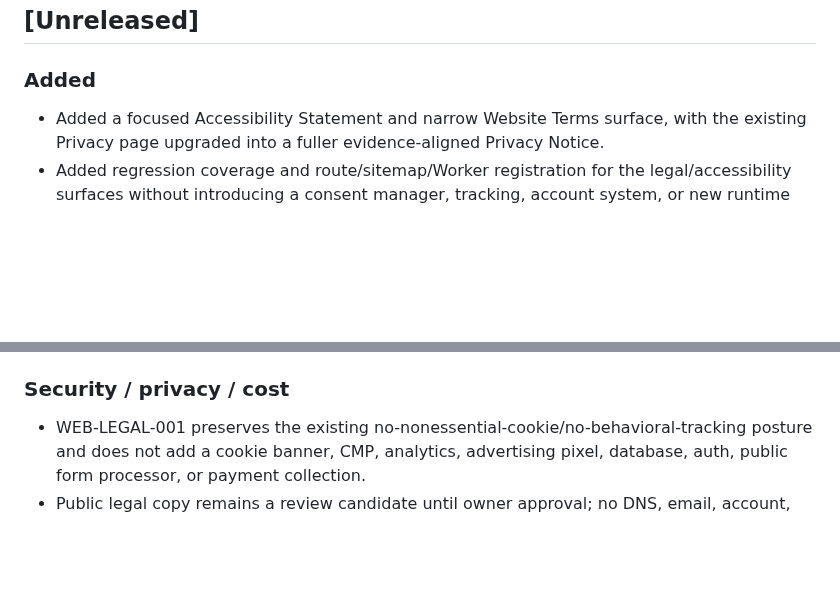
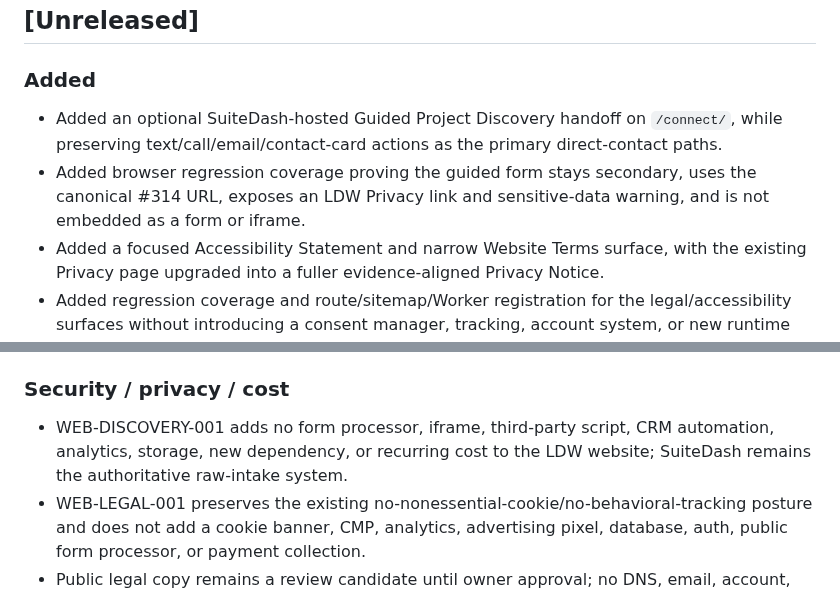
Before and after one commit to LowcountryDigitalWorks/lowcountrydigitalworks.com, a Markdown page: CHANGELOG.md, 2 parts joined by grey strips. Drawn GitHub-style; blank space fills up the shorter version.

Commit message:
WEB-DISCOVERY-001: document discovery candidate

```diff
--- a/CHANGELOG.md
+++ b/CHANGELOG.md
@@ -6,6 +6,8 @@ All notable repository and website changes are recorded here.
 
 ### Added
 
+- Added an optional SuiteDash-hosted Guided Project Discovery handoff on `/connect/`, while preserving text/call/email/contact-card actions as the primary direct-contact paths.
+- Added browser regression coverage proving the guided form stays secondary, uses the canonical #314 URL, exposes an LDW Privacy link and sensitive-data warning, and is not embedded as a form or iframe.
 - Added a focused Accessibility Statement and narrow Website Terms surface, with the existing Privacy page upgraded into a fuller evidence-aligned Privacy Notice.
 - Added regression coverage and route/sitemap/Worker registration for the legal/accessibility surfaces without introducing a consent manager, tracking, account system, or new runtime dependency.
 - Added the stable mobile-first `/connect/` business-card/QR destination with public business contact actions, verified Facebook/X links, and a portable vCard.
@@ -22,6 +24,7 @@ All notable repository and website changes are recorded here.
 
 ### Security / privacy / cost
 
+- WEB-DISCOVERY-001 adds no form processor, iframe, third-party script, CRM automation, analytics, storage, new dependency, or recurring cost to the LDW website; SuiteDash remains the authoritative raw-intake system.
 - WEB-LEGAL-001 preserves the existing no-nonessential-cookie/no-behavioral-tracking posture and does not add a cookie banner, CMP, analytics, advertising pixel, database, auth, public form processor, or payment collection.
 - Public legal copy remains a review candidate until owner approval; no DNS, email, account, billing, or provider changes are part of the change.
 - The cache change does not alter HTML caching, CSP/security headers, Worker routing, Secure Share, Cloudflare-managed `/cdn-cgi/*` resources, DNS, or email configuration.
```
